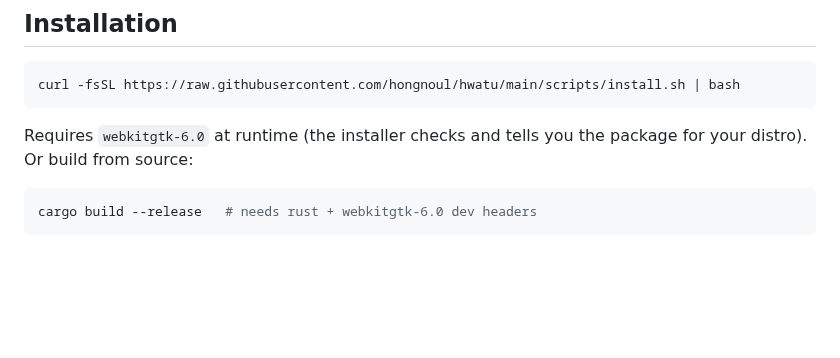
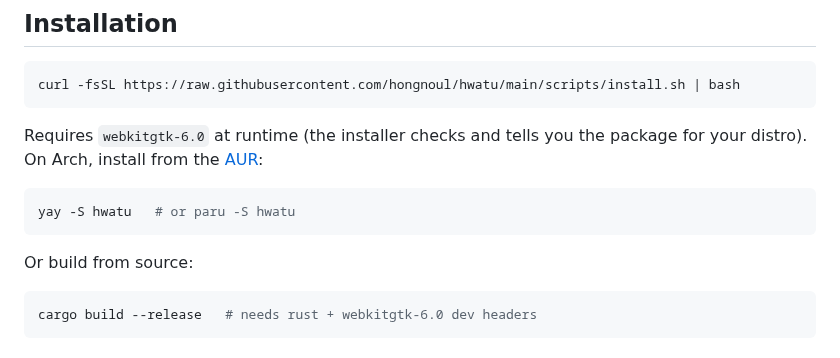
Before and after one commit to hongnoul/hwatu, a Markdown page: README.md, the part around the change. GitHub-like rendering; blank space fills up the shorter version.

Commit message:
docs: AUR install instructions

````diff
--- a/README.md
+++ b/README.md
@@ -20,7 +20,13 @@ curl -fsSL https://raw.githubusercontent.com/hongnoul/hwatu/main/scripts/install
 ```
 
 Requires `webkitgtk-6.0` at runtime (the installer checks and tells you the
-package for your distro). Or build from source:
+package for your distro). On Arch, install from the [AUR](https://aur.archlinux.org/packages/hwatu):
+
+```sh
+yay -S hwatu   # or paru -S hwatu
+```
+
+Or build from source:
 
 ```sh
 cargo build --release   # needs rust + webkitgtk-6.0 dev headers
````
